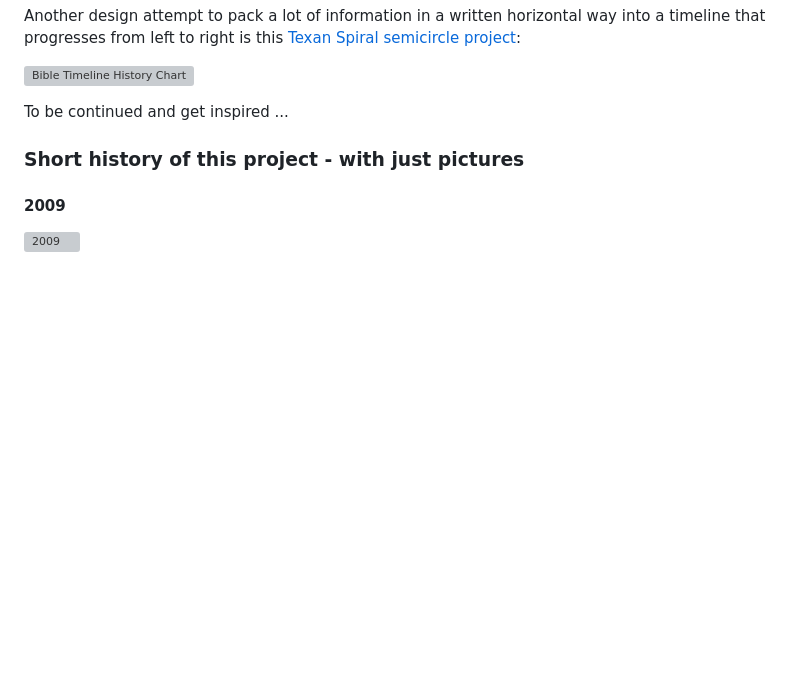
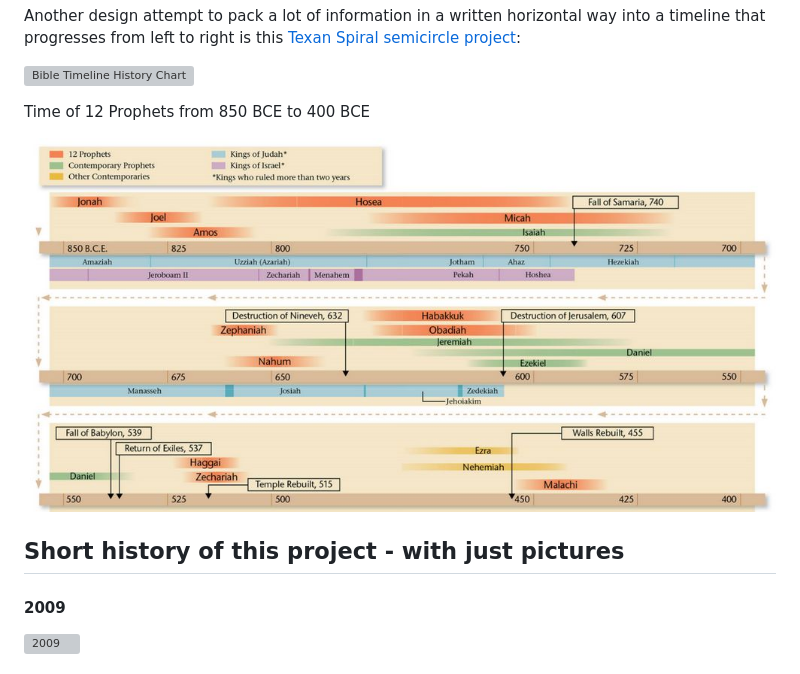
Before and after one commit to kreier/timeline, a Markdown page: README.md, the part around the change. GitHub-like rendering; pictures changed too: docs/12prophets.jpg (added); blank space fills up the shorter version; grey boxes are pictures that could not be loaded.

```diff
--- a/README.md
+++ b/README.md
@@ -124,9 +124,12 @@ https://m.media-amazon.com/images/W/MEDIAX_792452-T1/images/I/81C4HVcpl4L._AC_SL
 https://raw.githubusercontent.com/kreier/timeline/main/docs/amazon_bible_history_cart.jpg
 -->
 
-To be continued and get inspired ...
+Time of 12 Prophets from 850 BCE to 400 BCE
 
-### Short history of this project - with just pictures
+![time of 12 prophets](docs/12prophets.jpg)
+
+
+## Short history of this project - with just pictures
 
 #### 2009
 
```
Also changed, not shown: docs/README.md (+70 -36 lines), 1 other file.
